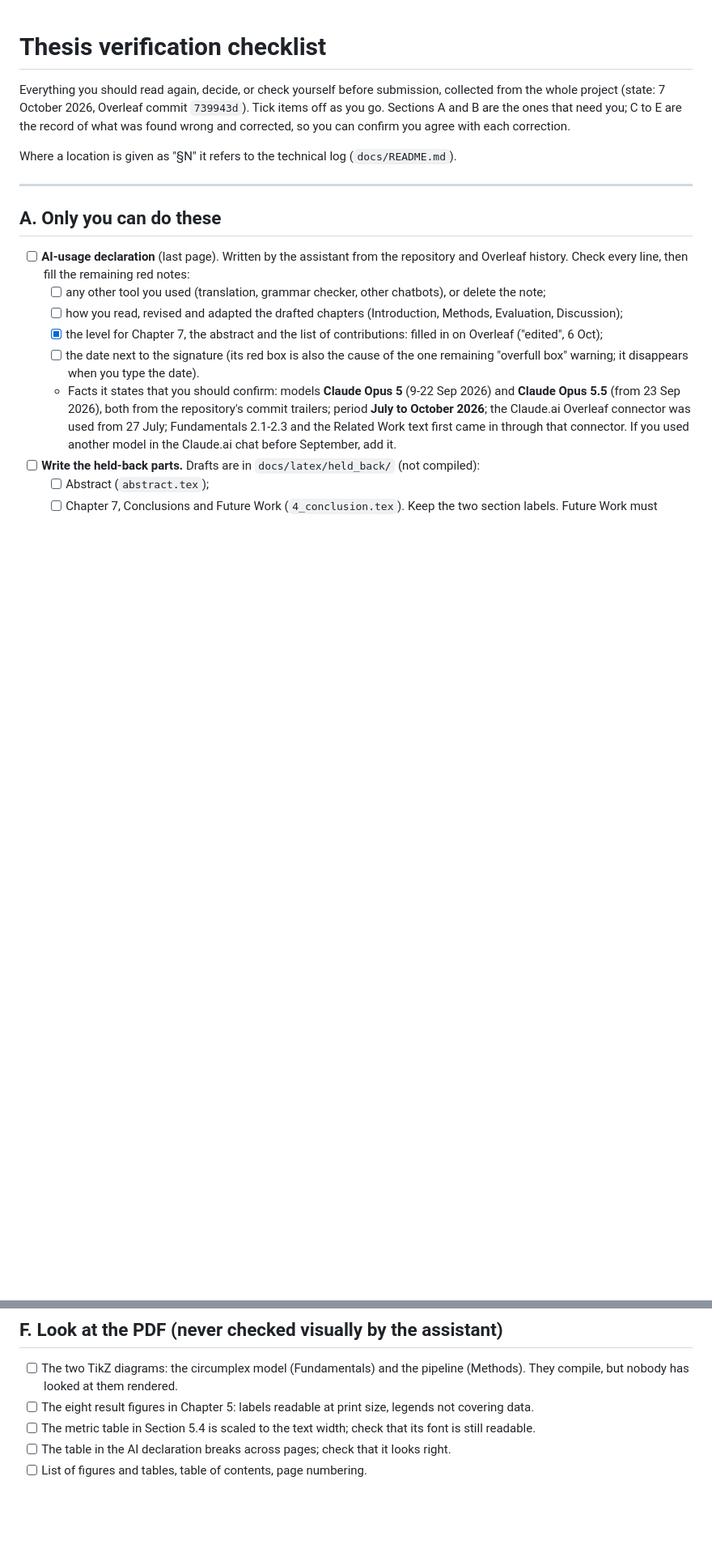
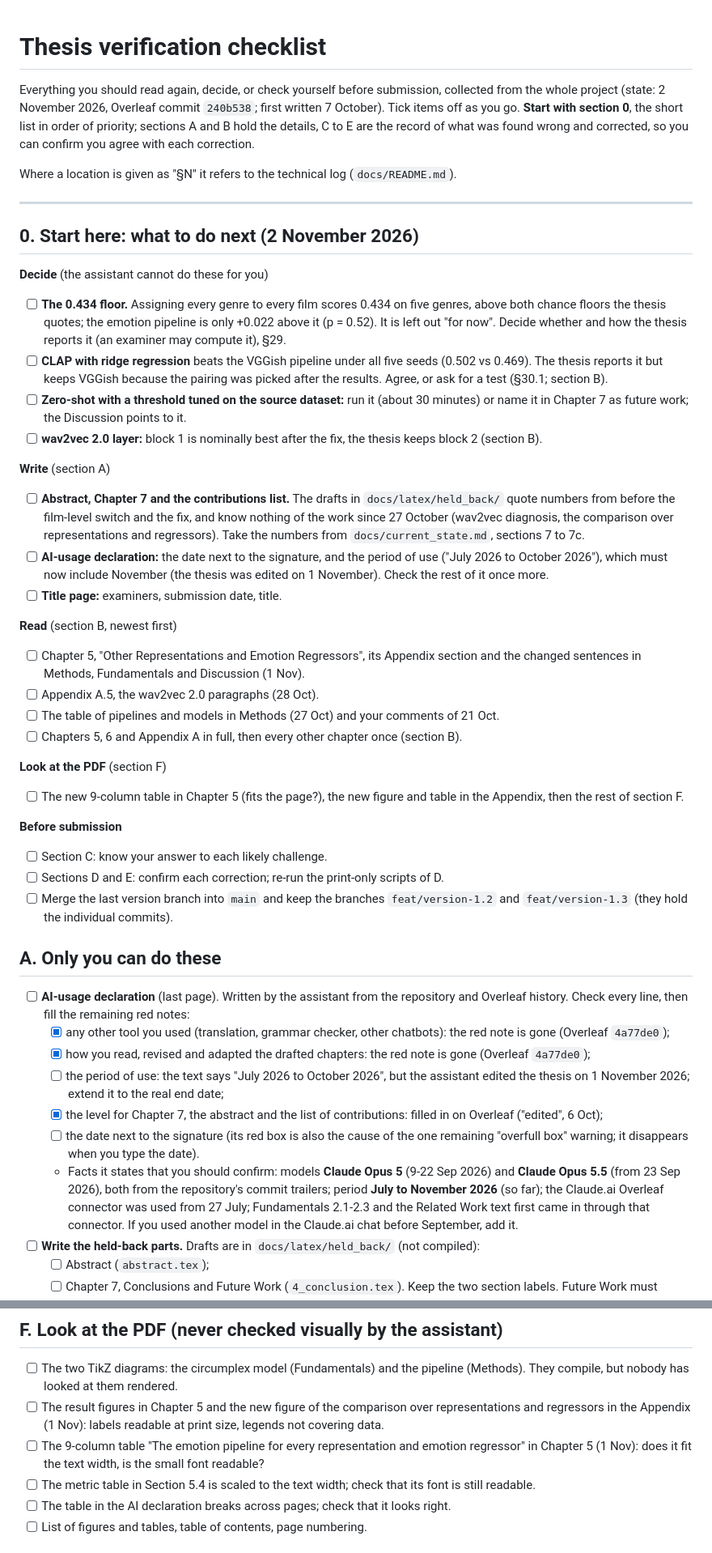
Before and after one commit to Abdalla-02/Genre-Classification-using-Emotions, a Markdown page: docs/verification_checklist.md, 2 parts joined by grey strips. Shown at 81% size. Rendered like a GitHub page; blank space fills up the shorter version.

Commit message:
Verification checklist: new section 0 (what to do next, 2 Nov, in order of priority); AI declaration period must include November; PDF checks for the new table and figure
Co-Authored-By: Claude Opus 5.5 <noreply@anthropic.com>

```diff
--- a/docs/verification_checklist.md
+++ b/docs/verification_checklist.md
@@ -1,29 +1,75 @@
 # Thesis verification checklist
 
 Everything you should read again, decide, or check yourself before submission, collected
-from the whole project (state: 7 October 2026, Overleaf commit `739943d`). Tick items off as
-you go. Sections A and B are the ones that need you; C to E are the record of what was
-found wrong and corrected, so you can confirm you agree with each correction.
+from the whole project (state: 2 November 2026, Overleaf commit `240b538`; first written
+7 October). Tick items off as you go. **Start with section 0**, the short list in order of
+priority; sections A and B hold the details, C to E are the record of what was found wrong
+and corrected, so you can confirm you agree with each correction.
 
 Where a location is given as "§N" it refers to the technical log (`docs/README.md`).
 
 ---
 
+## 0. Start here: what to do next (2 November 2026)
+
+**Decide** (the assistant cannot do these for you)
+- [ ] **The 0.434 floor.** Assigning every genre to every film scores 0.434 on five genres,
+  above both chance floors the thesis quotes; the emotion pipeline is only +0.022 above it
+  (p = 0.52). It is left out "for now". Decide whether and how the thesis reports it (an
+  examiner may compute it), §29.
+- [ ] **CLAP with ridge regression** beats the VGGish pipeline under all five seeds (0.502
+  vs 0.469). The thesis reports it but keeps VGGish because the pairing was picked after
+  the results. Agree, or ask for a test (§30.1; section B).
+- [ ] **Zero-shot with a threshold tuned on the source dataset:** run it (about 30 minutes)
+  or name it in Chapter 7 as future work; the Discussion points to it.
+- [ ] **wav2vec 2.0 layer:** block 1 is nominally best after the fix, the thesis keeps
+  block 2 (section B).
+
+**Write** (section A)
+- [ ] **Abstract, Chapter 7 and the contributions list.** The drafts in
+  `docs/latex/held_back/` quote numbers from before the film-level switch and the fix, and
+  know nothing of the work since 27 October (wav2vec diagnosis, the comparison over
+  representations and regressors). Take the numbers from `docs/current_state.md`,
+  sections 7 to 7c.
+- [ ] **AI-usage declaration:** the date next to the signature, and the period of use
+  ("July 2026 to October 2026"), which must now include November (the thesis was edited on
+  1 November). Check the rest of it once more.
+- [ ] **Title page:** examiners, submission date, title.
+
+**Read** (section B, newest first)
+- [ ] Chapter 5, "Other Representations and Emotion Regressors", its Appendix section and
+  the changed sentences in Methods, Fundamentals and Discussion (1 Nov).
+- [ ] Appendix A.5, the wav2vec 2.0 paragraphs (28 Oct).
+- [ ] The table of pipelines and models in Methods (27 Oct) and your comments of 21 Oct.
+- [ ] Chapters 5, 6 and Appendix A in full, then every other chapter once (section B).
+
+**Look at the PDF** (section F)
+- [ ] The new 9-column table in Chapter 5 (fits the page?), the new figure and table in
+  the Appendix, then the rest of section F.
+
+**Before submission**
+- [ ] Section C: know your answer to each likely challenge.
+- [ ] Sections D and E: confirm each correction; re-run the print-only scripts of D.
+- [ ] Merge the last version branch into `main` and keep the branches `feat/version-1.2`
+  and `feat/version-1.3` (they hold the individual commits).
+
 ## A. Only you can do these
 
 - [ ] **AI-usage declaration** (last page). Written by the assistant from the repository
   and Overleaf history. Check every line, then fill the remaining red notes:
-  - [ ] any other tool you used (translation, grammar checker, other chatbots), or delete
-        the note;
-  - [ ] how you read, revised and adapted the drafted chapters (Introduction, Methods,
-        Evaluation, Discussion);
+  - [x] any other tool you used (translation, grammar checker, other chatbots): the red
+        note is gone (Overleaf `4a77de0`);
+  - [x] how you read, revised and adapted the drafted chapters: the red note is gone
+        (Overleaf `4a77de0`);
+  - [ ] the period of use: the text says "July 2026 to October 2026", but the assistant
+        edited the thesis on 1 November 2026; extend it to the real end date;
   - [x] the level for Chapter 7, the abstract and the list of contributions: filled in on
         Overleaf ("edited", 6 Oct);
   - [ ] the date next to the signature (its red box is also the cause of the one
         remaining "overfull box" warning; it disappears when you type the date).
   - Facts it states that you should confirm: models **Claude Opus 5** (9-22 Sep 2026) and
     **Claude Opus 5.5** (from 23 Sep 2026), both from the repository's commit trailers;
-    period **July to October 2026**; the Claude.ai Overleaf connector was used from
+    period **July to November 2026** (so far); the Claude.ai Overleaf connector was used from
     27 July; Fundamentals 2.1-2.3 and the Related Work text first came in through that
     connector. If you used another model in the Claude.ai chat before September, add it.
 - [ ] **Write the held-back parts.** Drafts are in `docs/latex/held_back/` (not compiled):
@@ -243,8 +289,11 @@ script before submission, or be ready to explain where the number comes from.
 
 - [ ] The two TikZ diagrams: the circumplex model (Fundamentals) and the pipeline
   (Methods). They compile, but nobody has looked at them rendered.
-- [ ] The eight result figures in Chapter 5: labels readable at print size, legends not
-  covering data.
+- [ ] The result figures in Chapter 5 and the new figure of the comparison over
+  representations and regressors in the Appendix (1 Nov): labels readable at print size,
+  legends not covering data.
+- [ ] The 9-column table "The emotion pipeline for every representation and emotion
+  regressor" in Chapter 5 (1 Nov): does it fit the text width, is the small font readable?
 - [ ] The metric table in Section 5.4 is scaled to the text width; check that its font is
   still readable.
 - [ ] The table in the AI declaration breaks across pages; check that it looks right.
```
